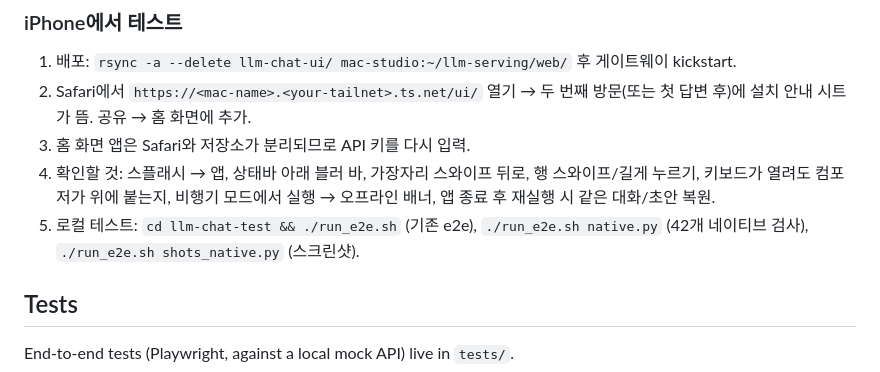
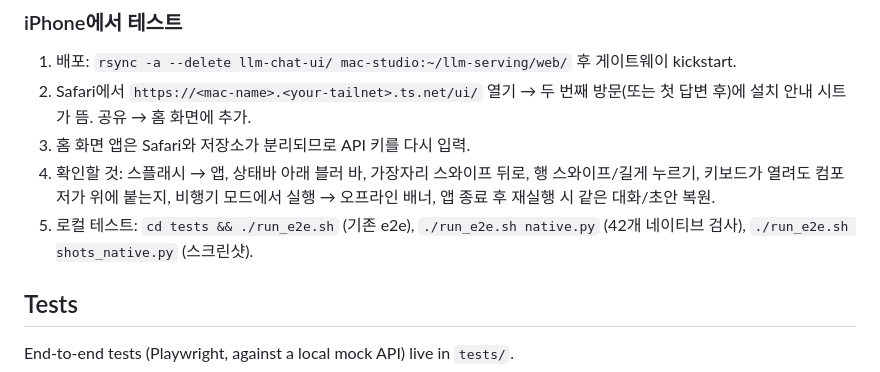
Before and after one commit to gun025bba/eve-chat-ui, a Markdown page: README.md, the part around the change. GitHub-like rendering.

Commit message:
README: point test instructions at tests/

```diff
--- a/README.md
+++ b/README.md
@@ -44,7 +44,7 @@ HTTPS가 필요하면: `tailscale serve --bg 8000` → `https://<mac-name>.<your
 2. Safari에서 `https://<mac-name>.<your-tailnet>.ts.net/ui/` 열기 → 두 번째 방문(또는 첫 답변 후)에 설치 안내 시트가 뜸. 공유 → 홈 화면에 추가.
 3. 홈 화면 앱은 Safari와 저장소가 분리되므로 API 키를 다시 입력.
 4. 확인할 것: 스플래시 → 앱, 상태바 아래 블러 바, 가장자리 스와이프 뒤로, 행 스와이프/길게 누르기, 키보드가 열려도 컴포저가 위에 붙는지, 비행기 모드에서 실행 → 오프라인 배너, 앱 종료 후 재실행 시 같은 대화/초안 복원.
-5. 로컬 테스트: `cd llm-chat-test && ./run_e2e.sh` (기존 e2e), `./run_e2e.sh native.py` (42개 네이티브 검사), `./run_e2e.sh shots_native.py` (스크린샷).
+5. 로컬 테스트: `cd tests && ./run_e2e.sh` (기존 e2e), `./run_e2e.sh native.py` (42개 네이티브 검사), `./run_e2e.sh shots_native.py` (스크린샷).
 
 ## Tests
 
```
